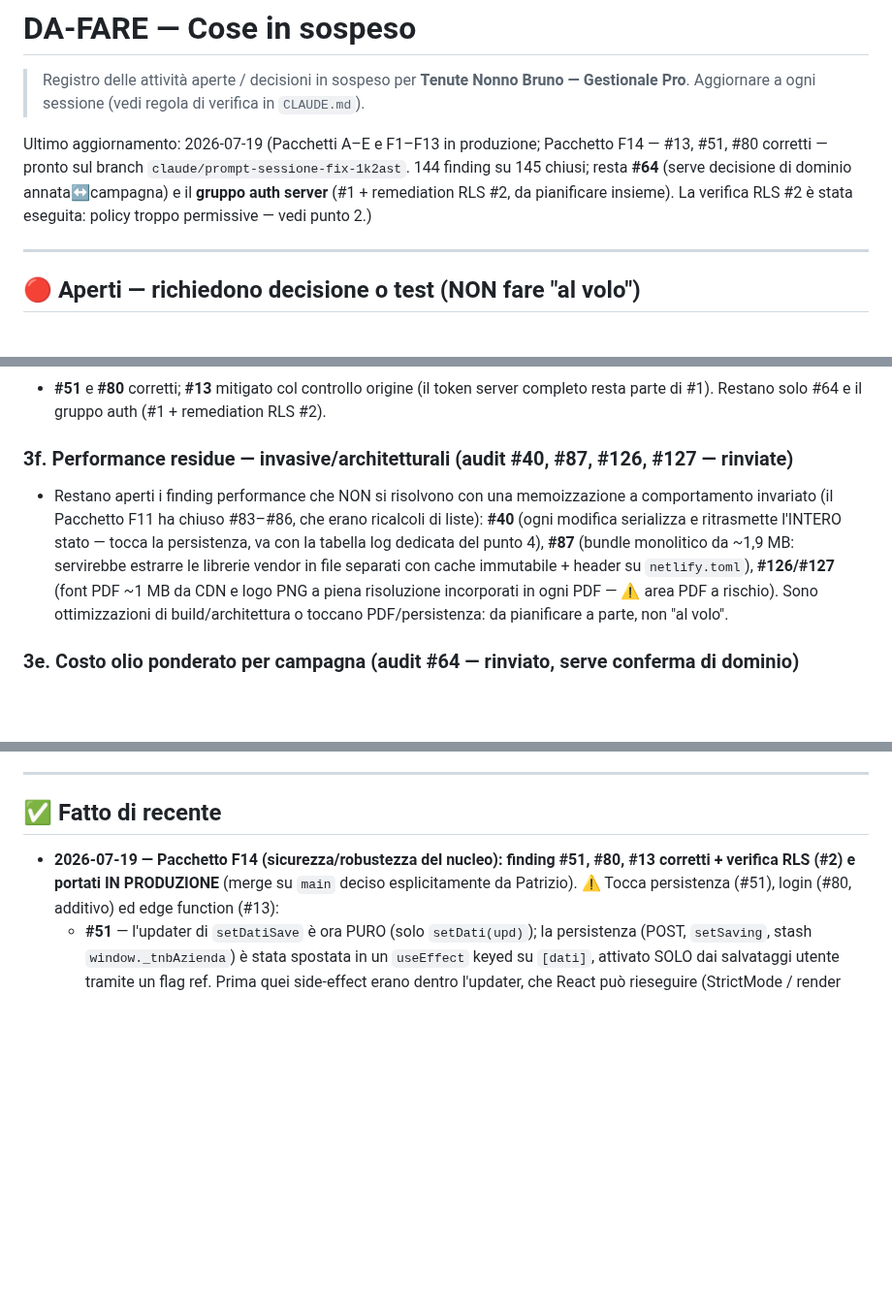
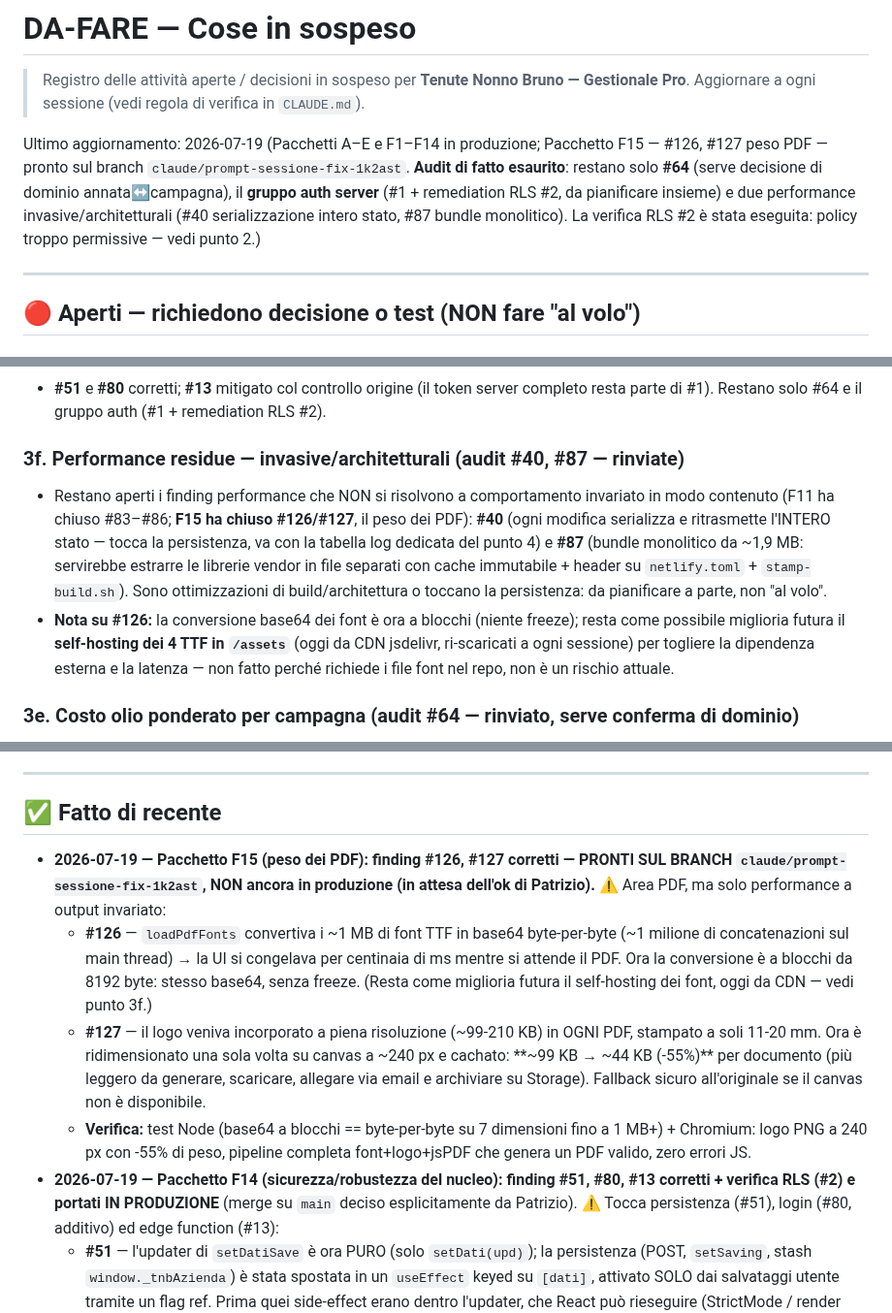
Before and after one commit to pdonnini-pixel/Tenute-Nonno-Bruno, a Markdown page: DA-FARE.md, 3 parts joined by grey strips. Shown at 97% size. GitHub-like rendering; blank space fills up the shorter version.

Commit message:
DA-FARE: Pacchetto F15 completato sul branch (peso PDF #126, #127)
Co-Authored-By: Claude Opus 4.8 <noreply@anthropic.com>
Claude-Session: https://claude.ai/code/session_019es2xPEfTNYnakyyjdauDH

```diff
--- a/DA-FARE.md
+++ b/DA-FARE.md
@@ -3,7 +3,7 @@
 > Registro delle attività aperte / decisioni in sospeso per **Tenute Nonno Bruno — Gestionale Pro**.
 > Aggiornare a ogni sessione (vedi regola di verifica in `CLAUDE.md`).
 
-Ultimo aggiornamento: 2026-07-19 (Pacchetti A–E e F1–F13 in produzione; Pacchetto F14 — #13, #51, #80 corretti — pronto sul branch `claude/prompt-sessione-fix-1k2ast`. 144 finding su 145 chiusi; resta **#64** (serve decisione di dominio annata↔campagna) e il **gruppo auth server** (#1 + remediation RLS #2, da pianificare insieme). La verifica RLS #2 è stata eseguita: policy troppo permissive — vedi punto 2.)
+Ultimo aggiornamento: 2026-07-19 (Pacchetti A–E e F1–F14 in produzione; Pacchetto F15 — #126, #127 peso PDF — pronto sul branch `claude/prompt-sessione-fix-1k2ast`. **Audit di fatto esaurito**: restano solo **#64** (serve decisione di dominio annata↔campagna), il **gruppo auth server** (#1 + remediation RLS #2, da pianificare insieme) e due performance invasive/architetturali (#40 serializzazione intero stato, #87 bundle monolitico). La verifica RLS #2 è stata eseguita: policy troppo permissive — vedi punto 2.)
 
 ---
 
@@ -45,8 +45,9 @@ Ultimo aggiornamento: 2026-07-19 (Pacchetti A–E e F1–F13 in produzione; Pacc
 ### 13/51/80 — chiusi col Pacchetto F14 (vedi "Fatto di recente")
 - **#51** e **#80** corretti; **#13** mitigato col controllo origine (il token server completo resta parte di #1). Restano solo #64 e il gruppo auth (#1 + remediation RLS #2).
 
-### 3f. Performance residue — invasive/architetturali (audit #40, #87, #126, #127 — rinviate)
-- Restano aperti i finding performance che NON si risolvono con una memoizzazione a comportamento invariato (il Pacchetto F11 ha chiuso #83–#86, che erano ricalcoli di liste): **#40** (ogni modifica serializza e ritrasmette l'INTERO stato — tocca la persistenza, va con la tabella log dedicata del punto 4), **#87** (bundle monolitico da ~1,9 MB: servirebbe estrarre le librerie vendor in file separati con cache immutabile + header su `netlify.toml`), **#126/#127** (font PDF ~1 MB da CDN e logo PNG a piena risoluzione incorporati in ogni PDF — ⚠️ area PDF a rischio). Sono ottimizzazioni di build/architettura o toccano PDF/persistenza: da pianificare a parte, non "al volo".
+### 3f. Performance residue — invasive/architetturali (audit #40, #87 — rinviate)
+- Restano aperti i finding performance che NON si risolvono a comportamento invariato in modo contenuto (F11 ha chiuso #83–#86; **F15 ha chiuso #126/#127**, il peso dei PDF): **#40** (ogni modifica serializza e ritrasmette l'INTERO stato — tocca la persistenza, va con la tabella log dedicata del punto 4) e **#87** (bundle monolitico da ~1,9 MB: servirebbe estrarre le librerie vendor in file separati con cache immutabile + header su `netlify.toml` + `stamp-build.sh`). Sono ottimizzazioni di build/architettura o toccano la persistenza: da pianificare a parte, non "al volo".
+- **Nota su #126:** la conversione base64 dei font è ora a blocchi (niente freeze); resta come possibile miglioria futura il **self-hosting dei 4 TTF in `/assets`** (oggi da CDN jsdelivr, ri-scaricati a ogni sessione) per togliere la dipendenza esterna e la latenza — non fatto perché richiede i file font nel repo, non è un rischio attuale.
 
 ### 3e. Costo olio ponderato per campagna (audit #64 — rinviato, serve conferma di dominio)
 - `costoFormatoReale` calcola l'olio/L come media ponderata su TUTTI gli imbottigliamenti storici della bottiglia, senza filtro per campagna/annata: il P&L di ogni campagna usa lo stesso costo unitario (anche nel confronto YoY) e ogni nuovo lotto ricalcola retroattivamente i P&L passati. Il fix richiede di **propagare l'anno campagna attraverso `costoFormatoTot`/`costoFormatoReale`** (~15 punti di chiamata) e di fissare la **mappatura annata↔campagna**, che nel codice esistente è ambigua (il tab "Per Formato" usa `campagnaSel + 1`, con un commento che invece dice "olio prodotto in autunno N"). **Troppo invasivo e a rischio di rendere i numeri sbagliati in modo diverso senza una conferma di Patrizio** su quale annata olio appartiene a quale campagna. Da riprendere con quella decisione. Fino ad allora il costo olio resta la media globale (comportamento pre-audit).
@@ -72,6 +73,10 @@ Ultimo aggiornamento: 2026-07-19 (Pacchetti A–E e F1–F13 in produzione; Pacc
 ---
 
 ## ✅ Fatto di recente
+- **2026-07-19 — Pacchetto F15 (peso dei PDF): finding #126, #127 corretti — PRONTI SUL BRANCH `claude/prompt-sessione-fix-1k2ast`, NON ancora in produzione (in attesa dell'ok di Patrizio).** ⚠️ Area PDF, ma solo performance a output invariato:
+  - **#126** — `loadPdfFonts` convertiva i ~1 MB di font TTF in base64 byte-per-byte (~1 milione di concatenazioni sul main thread) → la UI si congelava per centinaia di ms mentre si attende il PDF. Ora la conversione è a blocchi da 8192 byte: stesso base64, senza freeze. (Resta come miglioria futura il self-hosting dei font, oggi da CDN — vedi punto 3f.)
+  - **#127** — il logo veniva incorporato a piena risoluzione (~99-210 KB) in OGNI PDF, stampato a soli 11-20 mm. Ora è ridimensionato una sola volta su canvas a ~240 px e cachato: **~99 KB → ~44 KB (-55%)** per documento (più leggero da generare, scaricare, allegare via email e archiviare su Storage). Fallback sicuro all'originale se il canvas non è disponibile.
+  - **Verifica:** test Node (base64 a blocchi == byte-per-byte su 7 dimensioni fino a 1 MB+) + Chromium: logo PNG a 240 px con -55% di peso, pipeline completa font+logo+jsPDF che genera un PDF valido, zero errori JS.
 - **2026-07-19 — Pacchetto F14 (sicurezza/robustezza del nucleo): finding #51, #80, #13 corretti + verifica RLS (#2) e portati IN PRODUZIONE** (merge su `main` deciso esplicitamente da Patrizio). ⚠️ Tocca persistenza (#51), login (#80, additivo) ed edge function (#13):
   - **#51** — l'updater di `setDatiSave` è ora PURO (solo `setDati(upd)`); la persistenza (POST, `setSaving`, stash `window._tnbAzienda`) è stata spostata in un `useEffect` keyed su `[dati]`, attivato SOLO dai salvataggi utente tramite un flag ref. Prima quei side-effect erano dentro l'updater, che React può rieseguire (StrictMode / render interrotti) → rischio di POST duplicate. **Verifica:** 0 scritture su `tnb-pro-v2` al boot (non ri-scrive ciò che ha appena letto), esattamente 1 scrittura per modifica (nessun doppione), banner offline invariato.
   - **#80** — la sessione "ricordami" ora scade dopo 30 giorni (finestra scorrevole: si rinnova a ogni avvio con sessione valida); alla scadenza si torna al login. Salvata come `{id, exp}`, retrocompatibile col vecchio formato (id in chiaro, aggiornato al primo avvio). NOTA: è una scadenza lato client (auto-logout/igiene), non sostituisce l'auth server (#1). **Verifica:** sessione scaduta → login; valida → auto-restore con exp rinnovato; legacy → accettata e migrata.
```
